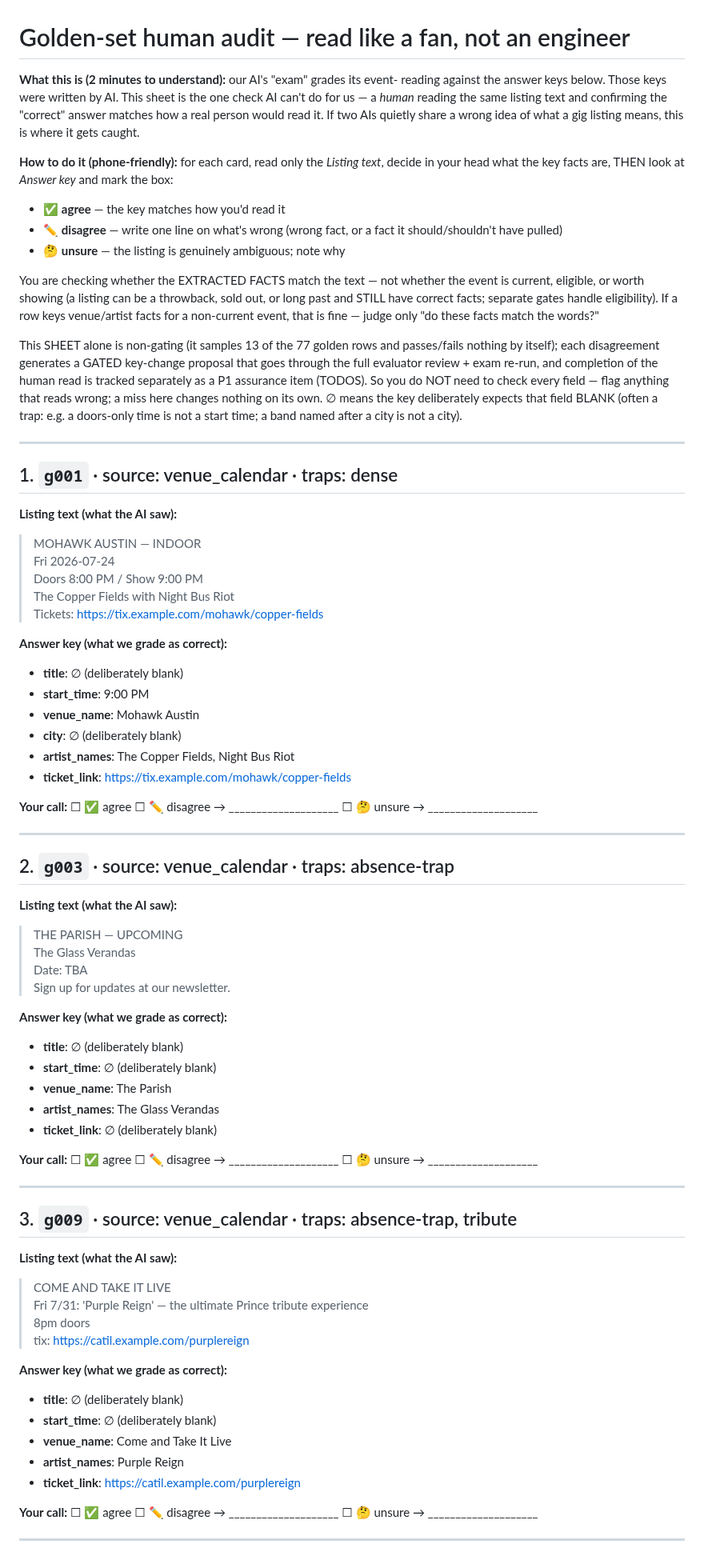
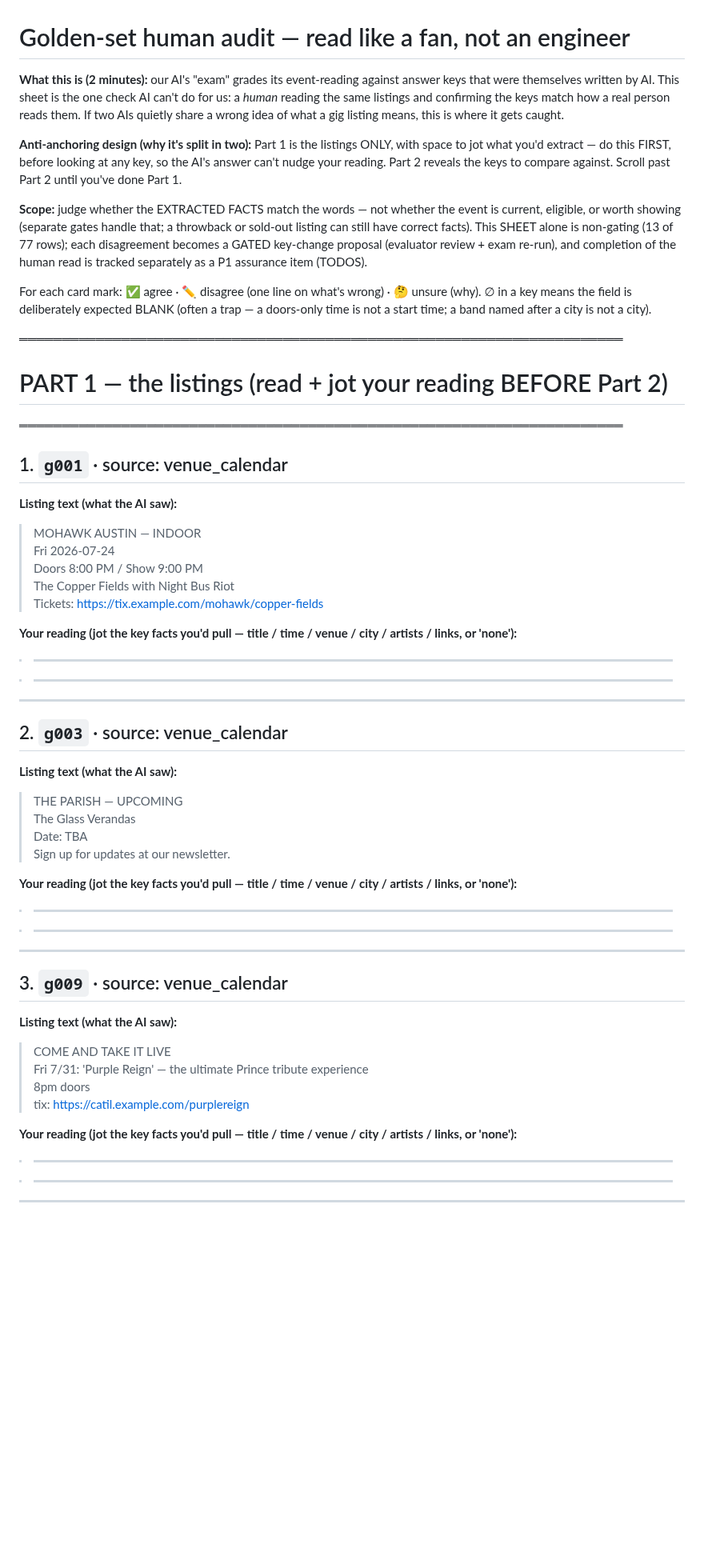
Before and after one commit to schubertsean-ui/onelive, a Markdown page: docs/security/GOLDEN_HUMAN_AUDIT_2026-07-17.md, the part around one of its changes. Shown at 80% size. Drawn GitHub-style; blank space fills up the shorter version.

```diff
--- a/docs/security/GOLDEN_HUMAN_AUDIT_2026-07-17.md
+++ b/docs/security/GOLDEN_HUMAN_AUDIT_2026-07-17.md
@@ -1,35 +1,31 @@
 # Golden-set human audit — read like a fan, not an engineer
 
-**What this is (2 minutes to understand):** our AI's "exam" grades its event-
-reading against the answer keys below. Those keys were written by AI. This sheet
-is the one check AI can't do for us — a *human* reading the same listing text and
-confirming the "correct" answer matches how a real person would read it. If two AIs
-quietly share a wrong idea of what a gig listing means, this is where it gets caught.
+**What this is (2 minutes):** our AI's "exam" grades its event-reading against answer
+keys that were themselves written by AI. This sheet is the one check AI can't do for us:
+a *human* reading the same listings and confirming the keys match how a real person reads
+them. If two AIs quietly share a wrong idea of what a gig listing means, this is where it
+gets caught.
 
-**How to do it (phone-friendly):** for each card, read only the *Listing text*, decide
-in your head what the key facts are, THEN look at *Answer key* and mark the box:
+**Anti-anchoring design (why it's split in two):** Part 1 is the listings ONLY, with space
+to jot what you'd extract — do this FIRST, before looking at any key, so the AI's answer
+can't nudge your reading. Part 2 reveals the keys to compare against. Scroll past Part 2
+until you've done Part 1.
 
-- ✅ **agree** — the key matches how you'd read it
-- ✏️ **disagree** — write one line on what's wrong (wrong fact, or a fact it should/shouldn't have pulled)
-- 🤔 **unsure** — the listing is genuinely ambiguous; note why
+**Scope:** judge whether the EXTRACTED FACTS match the words — not whether the event is
+current, eligible, or worth showing (separate gates handle that; a throwback or sold-out
+listing can still have correct facts). This SHEET alone is non-gating (13 of 77 rows);
+each disagreement becomes a GATED key-change proposal (evaluator review + exam re-run),
+and completion of the human read is tracked separately as a P1 assurance item (TODOS).
 
-You are checking whether the EXTRACTED FACTS match the text — not whether the event is
-current, eligible, or worth showing (a listing can be a throwback, sold out, or long past
-and STILL have correct facts; separate gates handle eligibility). If a row keys venue/artist
-facts for a non-current event, that is fine — judge only "do these facts match the words?"
+For each card mark: ✅ agree · ✏️ disagree (one line on what's wrong) · 🤔 unsure (why).
+∅ in a key means the field is deliberately expected BLANK (often a trap — a doors-only
+time is not a start time; a band named after a city is not a city).
 
-This SHEET alone is non-gating (it samples 13 of the 77 golden rows and passes/fails
-nothing by itself); each disagreement generates a GATED key-change proposal that goes
-through the full evaluator review + exam re-run, and completion of the human read is
-tracked separately as a P1 assurance item (TODOS). So you do NOT need to check every
-field — flag anything that reads wrong; a miss here changes nothing on its own. ∅ means
-the key
-deliberately expects that field BLANK (often a trap: e.g. a doors-only time is not a
-start time; a band named after a city is not a city).
+═══════════════════════════════════════════════════════════════════════
+# PART 1 — the listings (read + jot your reading BEFORE Part 2)
+═══════════════════════════════════════════════════════════════════════
 
----
-
-## 1. `g001`  · source: venue_calendar · traps: dense
+## 1. `g001` · source: venue_calendar
 
 **Listing text (what the AI saw):**
 
@@ -39,19 +35,15 @@ start time; a band named after a city is not a city).
     The Copper Fields with Night Bus Riot
     Tickets: https://tix.example.com/mohawk/copper-fields
 
-**Answer key (what we grade as correct):**
-  - **title**: ∅ (deliberately blank)
-  - **start_time**: 9:00 PM
-  - **venue_name**: Mohawk Austin
-  - **city**: ∅ (deliberately blank)
-  - **artist_names**: The Copper Fields, Night Bus Riot
-  - **ticket_link**: https://tix.example.com/mohawk/copper-fields
+**Your reading (jot the key facts you'd pull — title / time / venue / city / artists / links, or 'none'):**
 
-**Your call:**  ☐ ✅ agree   ☐ ✏️ disagree → ____________________   ☐ 🤔 unsure → ____________________
+> ____________________________________________
+
+> ____________________________________________
 
 ---
 
-## 2. `g003`  · source: venue_calendar · traps: absence-trap
+## 2. `g003` · source: venue_calendar
 
 **Listing text (what the AI saw):**
 
@@ -60,18 +52,15 @@ start time; a band named after a city is not a city).
     Date: TBA
     Sign up for updates at our newsletter.
 
-**Answer key (what we grade as correct):**
-  - **title**: ∅ (deliberately blank)
-  - **start_time**: ∅ (deliberately blank)
-  - **venue_name**: The Parish
-  - **artist_names**: The Glass Verandas
-  - **ticket_link**: ∅ (deliberately blank)
+**Your reading (jot the key facts you'd pull — title / time / venue / city / artists / links, or 'none'):**
 
-**Your call:**  ☐ ✅ agree   ☐ ✏️ disagree → ____________________   ☐ 🤔 unsure → ____________________
+> ____________________________________________
+
+> ____________________________________________
 
 ---
 
-## 3. `g009`  · source: venue_calendar · traps: absence-trap, tribute
+## 3. `g009` · source: venue_calendar
 
 **Listing text (what the AI saw):**
 
@@ -80,14 +69,11 @@ start time; a band named after a city is not a city).
     8pm doors
     tix: https://catil.example.com/purplereign
 
-**Answer key (what we grade as correct):**
-  - **title**: ∅ (deliberately blank)
-  - **start_time**: ∅ (deliberately blank)
-  - **venue_name**: Come and Take It Live
-  - **artist_names**: Purple Reign
-  - **ticket_link**: https://catil.example.com/purplereign
+**Your reading (jot the key facts you'd pull — title / time / venue / city / artists / links, or 'none'):**
 
-**Your call:**  ☐ ✅ agree   ☐ ✏️ disagree → ____________________   ☐ 🤔 unsure → ____________________
+> ____________________________________________
+
+> ____________________________________________
 
 ---
 
```
Also changed, not shown: other parts of docs/security/GOLDEN_HUMAN_AUDIT_2026-07-17.md (+217 -70 lines), docs/security/THREAT_MODEL.md (+1 -1 lines).
